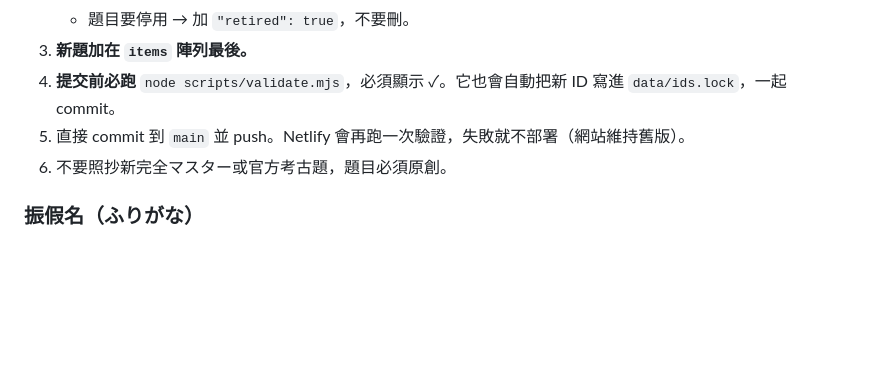
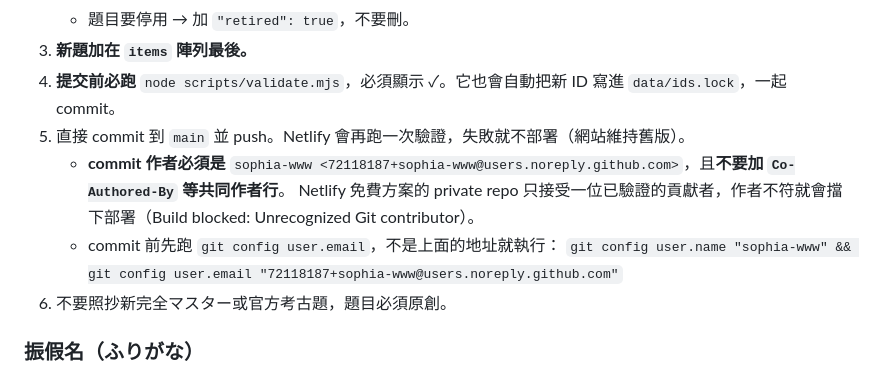
Before and after one commit to sophia-www/japanese, a Markdown page: CLAUDE.md, the part around the change. GitHub-like rendering; blank space fills up the shorter version.

Commit message:
CLAUDE.md：固定 commit 作者，修正 Netlify 擋下部署

```diff
--- a/CLAUDE.md
+++ b/CLAUDE.md
@@ -28,6 +28,10 @@ https://silly-kashata-9a9256.netlify.app
 3. **新題加在 `items` 陣列最後。**
 4. **提交前必跑** `node scripts/validate.mjs`，必須顯示 ✓。它也會自動把新 ID 寫進 `data/ids.lock`，一起 commit。
 5. 直接 commit 到 `main` 並 push。Netlify 會再跑一次驗證，失敗就不部署（網站維持舊版）。
+   - **commit 作者必須是** `sophia-www <72118187+sophia-www@users.noreply.github.com>`，且**不要加 `Co-Authored-By` 等共同作者行**。
+     Netlify 免費方案的 private repo 只接受一位已驗證的貢獻者，作者不符就會擋下部署（Build blocked: Unrecognized Git contributor）。
+   - commit 前先跑 `git config user.email`，不是上面的地址就執行：
+     `git config user.name "sophia-www" && git config user.email "72118187+sophia-www@users.noreply.github.com"`
 6. 不要照抄新完全マスター或官方考古題，題目必須原創。
 
 ### 振假名（ふりがな）
```
